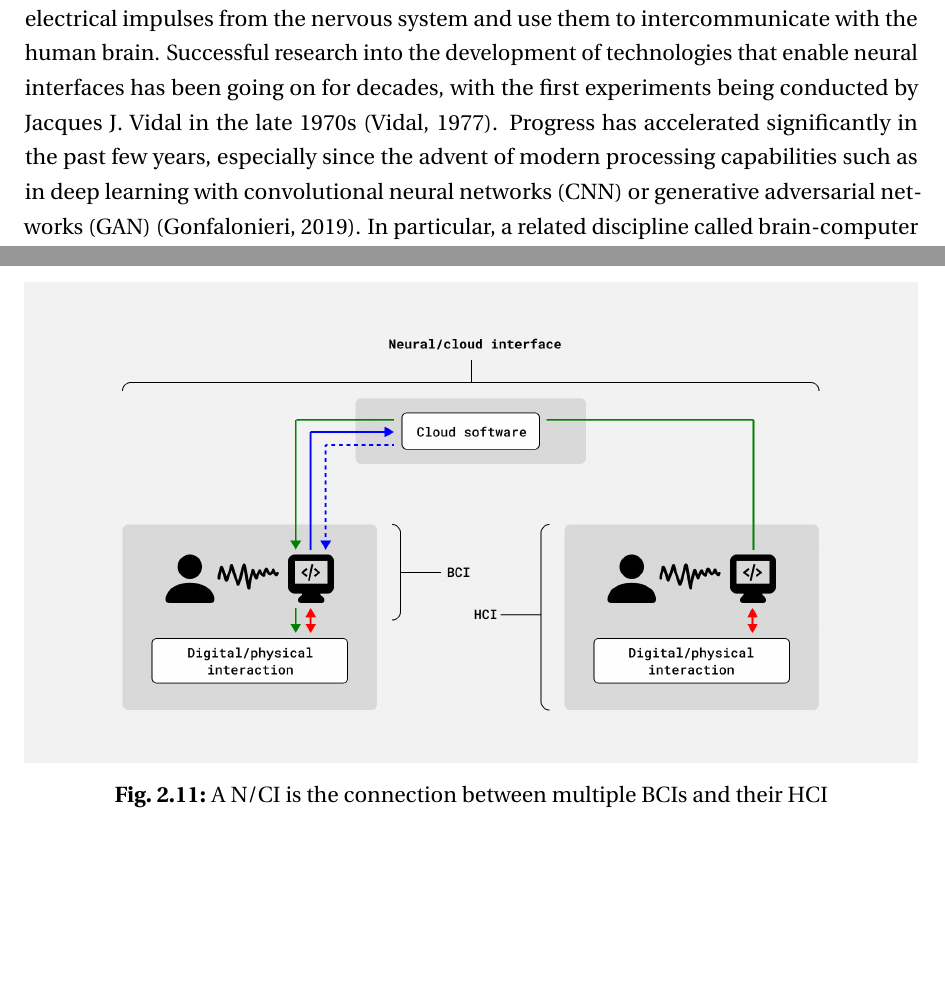
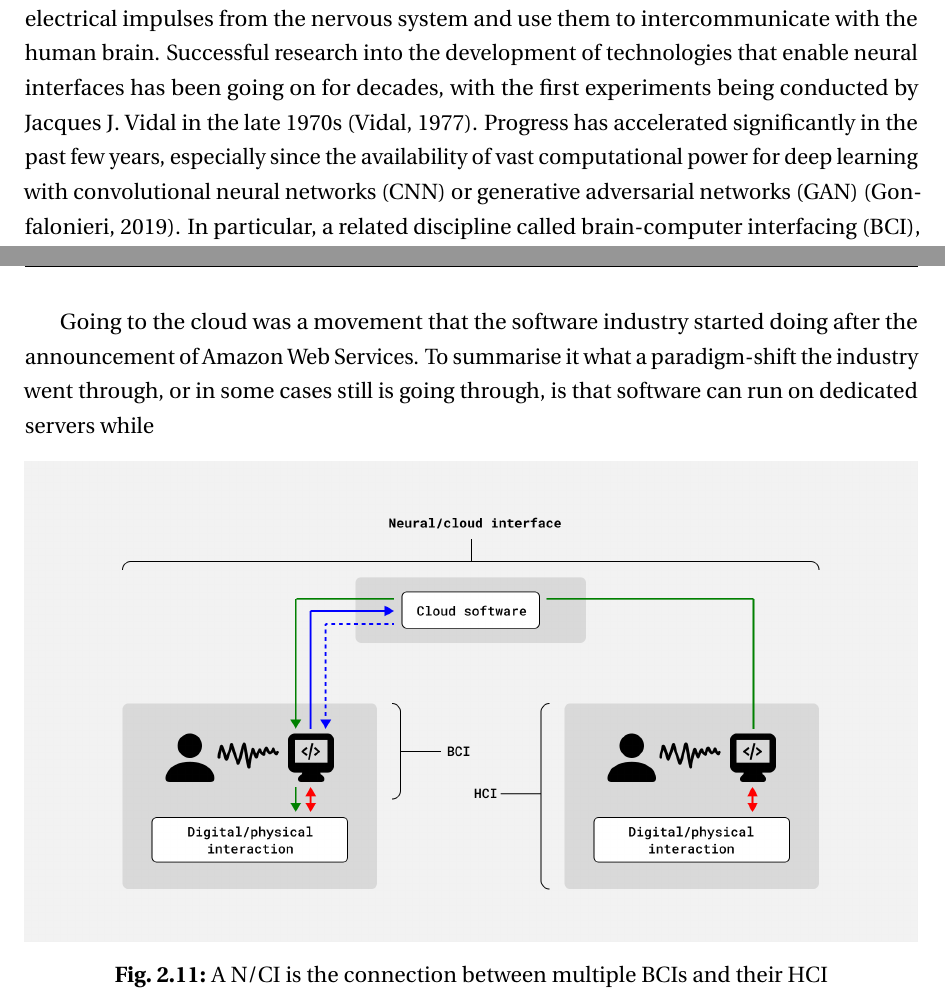
Before and after one commit to danburonline/spatial-place, a LaTeX thesis (thesis/src/thesis.tex, which reads thesis/src/Chapter1/chapter1.tex, thesis/src/Chapter2/chapter2.tex): two parts of pages 9 and 26 of 34 before the commit and two parts of pages 9 and 26 of 35 after it, joined at a grey line, cut so that both start at the same text, the shorter picture padded with empty space. Compiled offline with pdfLaTeX.

Commit message:
Updates from Overleaf

```diff
--- a/thesis/src/Chapter1/chapter1.tex
+++ b/thesis/src/Chapter1/chapter1.tex
@@ -6,7 +6,7 @@ This chapter introduces the reader to this thesis's primary focus and key topics
 \section{Background}
 \label{chapter1-background}
 
-There has been a long-standing interest in developing neural interfaces, systems that sense electrical impulses from the nervous system and use them to intercommunicate with the human brain. Successful research into the development of technologies that enable neural interfaces has been going on for decades, with the first experiments being conducted by Jacques J. Vidal in the late 1970s \citep{vidal_real-time_1977}. Progress has accelerated significantly in the past few years, especially since the advent of modern processing capabilities such as in deep learning with convolutional neural networks (CNN) or generative adversarial networks (GAN) \citep{gonfalonieri_deep_2019}. In particular, a related discipline called brain-computer interfacing (BCI), a field focused on the direct interaction between brains and computers, has accumulated much momentum since the popularity of companies like Neuralink and Kernel.
+There has been a long-standing interest in developing neural interfaces, systems that sense electrical impulses from the nervous system and use them to intercommunicate with the human brain. Successful research into the development of technologies that enable neural interfaces has been going on for decades, with the first experiments being conducted by Jacques J. Vidal in the late 1970s \citep{vidal_real-time_1977}. Progress has accelerated significantly in the past few years, especially since the availability of vast computational power for deep learning with convolutional neural networks (CNN) or generative adversarial networks (GAN) \citep{gonfalonieri_deep_2019}. In particular, a related discipline called brain-computer interfacing (BCI), a field focused on the direct interaction between brains and computers, has accumulated much momentum since the popularity of companies like Neuralink and Kernel.
 
 One aspect of neural interfaces is hardware tailored to the human body. Whether it is an invasive sensor, such as in electrocorticography (ECoG), a method which uses electrodes placed on the surface of the brain, or a non-invasively placed sensor on the body, such as in electroencephalography (EEG). Both methods measure electrical activities produced by neurons; however, with decreasing spatial precision, the farther the electrode is placed from the brain, the more body structures (e.g. bones) are between firing neurons and the measuring sensor. The other aspect is software that reads and interprets data of these hardware sensors. Both aspects present their own set of challenges and complexities. Nonetheless, complete and applicable neural interfaces work in practice and have been used for many years in patients with neurological disorders \citep{braingate_publications_nodate}. There are also consumer and non-clinical neural interfaces available, such as the Neurosity and OpenBCI products, which aim to democratise the use of EEG sensors by offering low-cost hardware and simple-to-use software for BCI applications.
 
--- a/thesis/src/Chapter2/chapter2.tex
+++ b/thesis/src/Chapter2/chapter2.tex
@@ -173,6 +173,8 @@ Having a look at \autoref{fig:nci-components} we can see that the three software
   \label{fig:nci-components}
 \end{figure}
 
+Going to the cloud was a movement that the software industry started doing after the announcement of Amazon Web Services. To summarise it what a paradigm-shift the industry went through, or in some cases still is going through, is that software can run on dedicated servers while
+
 % Challenges and requirements of going with a cloud, API and SDK (privacy, security, IP, performance, scaling etc.)
 
 \begin{figure}[!ht]
```
